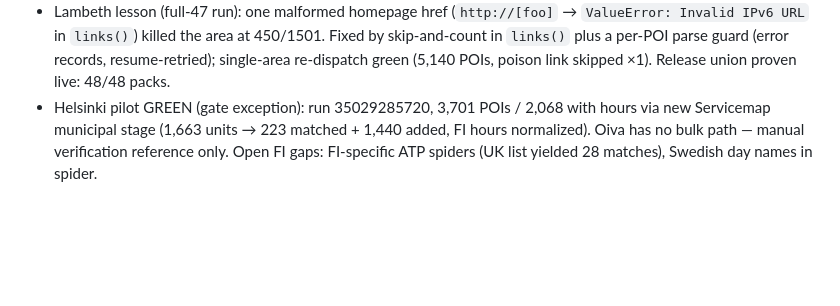
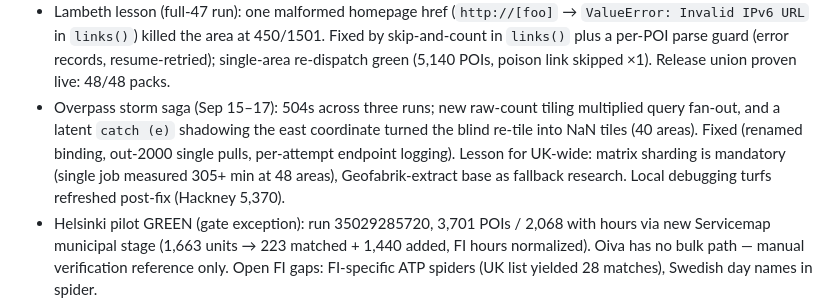
Before and after one commit to kvaak-kvaak/indiemaps, a Markdown page: docs/HANDOFF.md, the part around the change. Drawn GitHub-style; blank space fills up the shorter version.

Commit message:
Storm saga: shadowing postmortem, out-2000, sharding verdict

```diff
--- a/docs/HANDOFF.md
+++ b/docs/HANDOFF.md
@@ -42,6 +42,13 @@ Read these three docs first, in order:
   per-POI parse guard (error records, resume-retried); single-area
   re-dispatch green (5,140 POIs, poison link skipped ×1). Release union
   proven live: 48/48 packs.
+- Overpass storm saga (Sep 15–17): 504s across three runs; new raw-count
+  tiling multiplied query fan-out, and a latent `catch (e)` shadowing the
+  east coordinate turned the blind re-tile into NaN tiles (40 areas).
+  Fixed (renamed binding, out-2000 single pulls, per-attempt endpoint
+  logging). Lesson for UK-wide: matrix sharding is mandatory (single job
+  measured 305+ min at 48 areas), Geofabrik-extract base as fallback
+  research. Local debugging turfs refreshed post-fix (Hackney 5,370).
 - Helsinki pilot GREEN (gate exception): run 35029285720, 3,701 POIs /
   2,068 with hours via new Servicemap municipal stage (1,663 units →
   223 matched + 1,440 added, FI hours normalized). Oiva has no bulk
```
